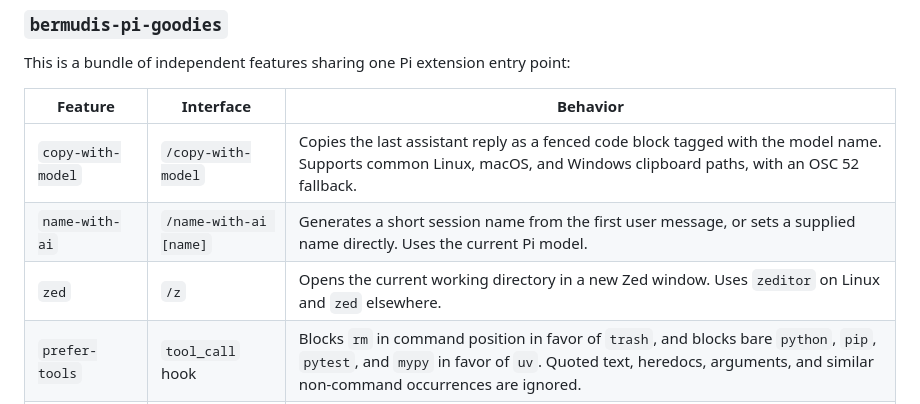
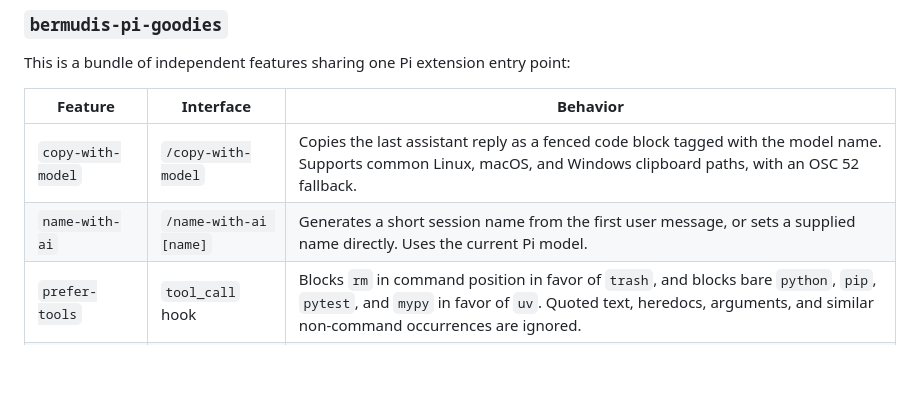
Before and after one commit to bermudi/agent-extensions, a Markdown page: README.md, the part around the change. Drawn GitHub-style; blank space fills up the shorter version.

Commit message:
docs: drop /z row from README (command removed in 92e07df)

```diff
--- a/README.md
+++ b/README.md
@@ -51,7 +51,6 @@ This is a bundle of independent features sharing one Pi extension entry point:
 |---|---|---|
 | `copy-with-model` | `/copy-with-model` | Copies the last assistant reply as a fenced code block tagged with the model name. Supports common Linux, macOS, and Windows clipboard paths, with an OSC 52 fallback. |
 | `name-with-ai` | `/name-with-ai [name]` | Generates a short session name from the first user message, or sets a supplied name directly. Uses the current Pi model. |
-| `zed` | `/z` | Opens the current working directory in a new Zed window. Uses `zeditor` on Linux and `zed` elsewhere. |
 | `prefer-tools` | `tool_call` hook | Blocks `rm` in command position in favor of `trash`, and blocks bare `python`, `pip`, `pytest`, and `mypy` in favor of `uv`. Quoted text, heredocs, arguments, and similar non-command occurrences are ignored. |
 | `kilo` | Provider / `/login kilo` | Adds the Kilo Gateway provider, including a free-router fallback, cached authenticated catalog refresh, device-code login, and OpenRouter-compatible routing. |
 | `provider-balance` | Footer | Displays Kilo or OpenRouter credits, z.ai token-plan quota, or OpenAI Codex subscription quota beside the working-directory footer line when authenticated. |
```
